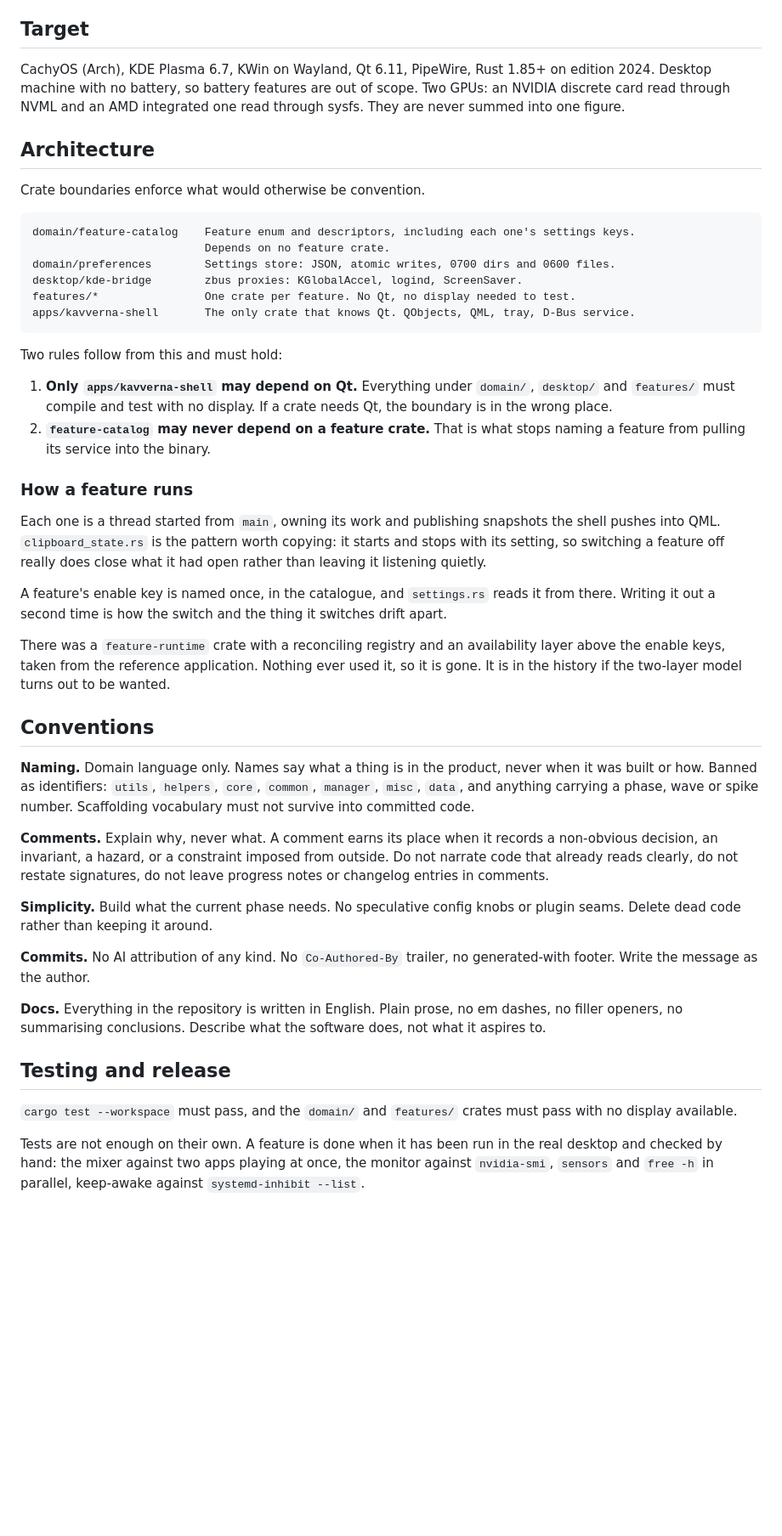
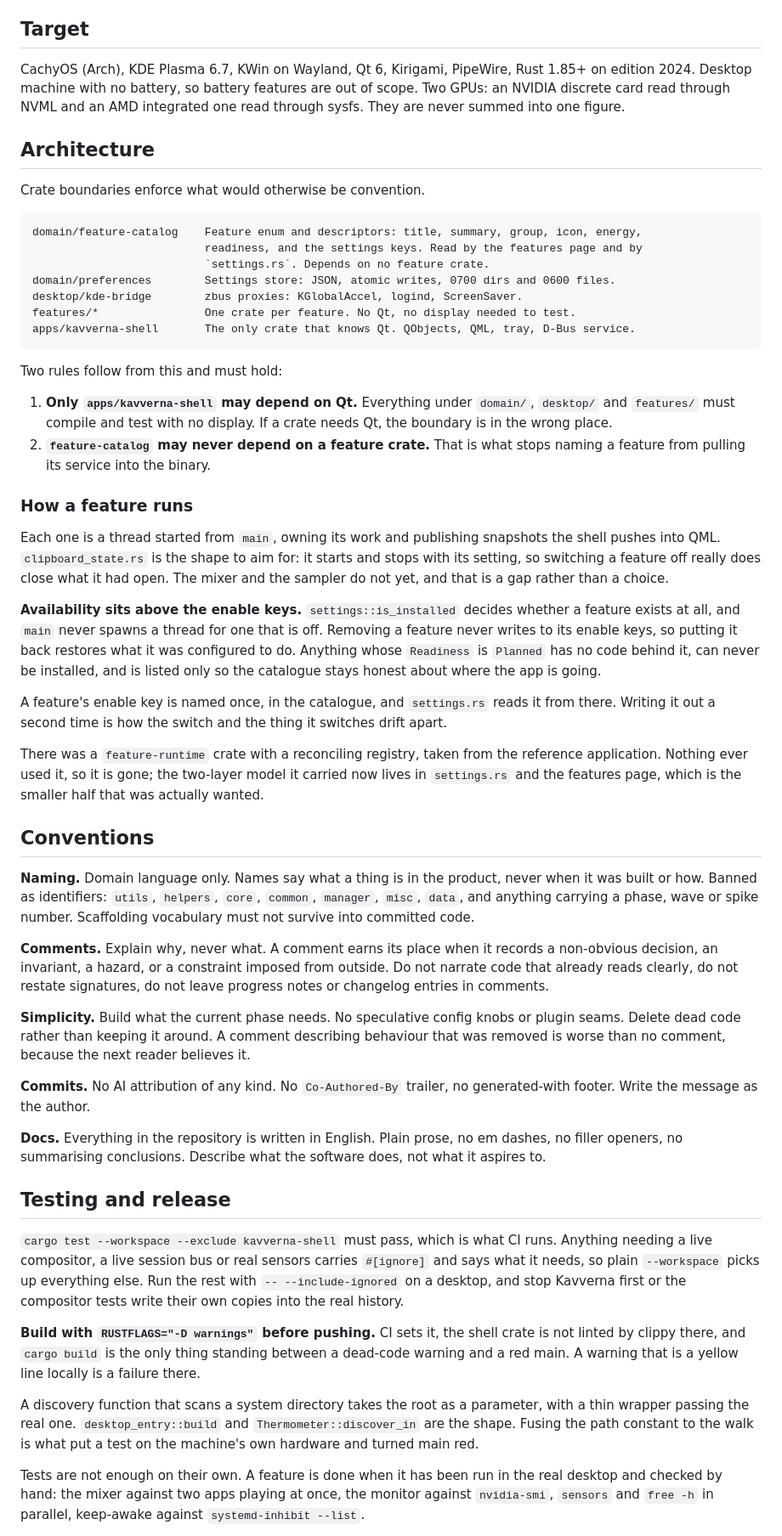
Before and after one commit to novasvilla/kavverna, a Markdown page: CLAUDE.md, the part around one of its changes. Shown at 85% size. Drawn GitHub-style; blank space fills up the shorter version.

Commit message:
Say what the architecture is rather than what it was
Five claims had drifted. The test command in here was not the one CI runs and would
fail on a headless machine. The catalogue was described as carrying settings keys when
it now drives the features page. clipboard_state was called the pattern when it is the
only one following it. The icon rule read as settled convention while the main
navigation broke it. And the Qt version was pinned in prose while both workflows
install whatever Arch ships.

Added: the availability layer, the theme contract, the rule that a discovery function
takes its root, and the one that cost a red main today, which is that CI turns
warnings into errors on a crate clippy never sees.

````diff
--- a/CLAUDE.md
+++ b/CLAUDE.md
@@ -6,7 +6,7 @@ Linux. Fresh implementation, not a port. See CREDITS.md.
 
 ## Target
 
-CachyOS (Arch), KDE Plasma 6.7, KWin on Wayland, Qt 6.11, PipeWire, Rust 1.85+ on edition
+CachyOS (Arch), KDE Plasma 6.7, KWin on Wayland, Qt 6, Kirigami, PipeWire, Rust 1.85+ on edition
 2024. Desktop machine with no battery, so battery features are out of scope. Two GPUs: an
 NVIDIA discrete card read through NVML and an AMD integrated one read through sysfs. They
 are never summed into one figure.
@@ -16,8 +16,9 @@ are never summed into one figure.
 Crate boundaries enforce what would otherwise be convention.
 
 ```
-domain/feature-catalog    Feature enum and descriptors, including each one's settings keys.
-                          Depends on no feature crate.
+domain/feature-catalog    Feature enum and descriptors: title, summary, group, icon, energy,
+                          readiness, and the settings keys. Read by the features page and by
+                          `settings.rs`. Depends on no feature crate.
 domain/preferences        Settings store: JSON, atomic writes, 0700 dirs and 0600 files.
 desktop/kde-bridge        zbus proxies: KGlobalAccel, logind, ScreenSaver.
 features/*                One crate per feature. No Qt, no display needed to test.
@@ -35,16 +36,22 @@ Two rules follow from this and must hold:
 ### How a feature runs
 
 Each one is a thread started from `main`, owning its work and publishing snapshots the shell
-pushes into QML. `clipboard_state.rs` is the pattern worth copying: it starts and stops with
-its setting, so switching a feature off really does close what it had open rather than leaving
-it listening quietly.
+pushes into QML. `clipboard_state.rs` is the shape to aim for: it starts and stops with its
+setting, so switching a feature off really does close what it had open. The mixer and the
+sampler do not yet, and that is a gap rather than a choice.
+
+**Availability sits above the enable keys.** `settings::is_installed` decides whether a feature
+exists at all, and `main` never spawns a thread for one that is off. Removing a feature never
+writes to its enable keys, so putting it back restores what it was configured to do. Anything
+whose `Readiness` is `Planned` has no code behind it, can never be installed, and is listed only
+so the catalogue stays honest about where the app is going.
 
 A feature's enable key is named once, in the catalogue, and `settings.rs` reads it from there.
 Writing it out a second time is how the switch and the thing it switches drift apart.
 
-There was a `feature-runtime` crate with a reconciling registry and an availability layer above
-the enable keys, taken from the reference application. Nothing ever used it, so it is gone. It
-is in the history if the two-layer model turns out to be wanted.
+There was a `feature-runtime` crate with a reconciling registry, taken from the reference
+application. Nothing ever used it, so it is gone; the two-layer model it carried now lives in
+`settings.rs` and the features page, which is the smaller half that was actually wanted.
 
 ## Conventions
 
@@ -59,7 +66,8 @@ narrate code that already reads clearly, do not restate signatures, do not leave
 notes or changelog entries in comments.
 
 **Simplicity.** Build what the current phase needs. No speculative config knobs or plugin
-seams. Delete dead code rather than keeping it around.
+seams. Delete dead code rather than keeping it around. A comment describing behaviour that was
+removed is worse than no comment, because the next reader believes it.
 
 **Commits.** No AI attribution of any kind. No `Co-Authored-By` trailer, no generated-with
 footer. Write the message as the author.
@@ -70,8 +78,20 @@ aspires to.
 
 ## Testing and release
 
-`cargo test --workspace` must pass, and the `domain/` and `features/` crates must pass with
-no display available.
+`cargo test --workspace --exclude kavverna-shell` must pass, which is what CI runs. Anything
+needing a live compositor, a live session bus or real sensors carries `#[ignore]` and says what
+it needs, so plain `--workspace` picks up everything else. Run the rest with
+`-- --include-ignored` on a desktop, and stop Kavverna first or the compositor tests write their
+own copies into the real history.
+
+**Build with `RUSTFLAGS="-D warnings"` before pushing.** CI sets it, the shell crate is not
+linted by clippy there, and `cargo build` is the only thing standing between a dead-code warning
+and a red main. A warning that is a yellow line locally is a failure there.
+
+A discovery function that scans a system directory takes the root as a parameter, with a thin
+wrapper passing the real one. `desktop_entry::build` and `Thermometer::discover_in` are the
+shape. Fusing the path constant to the walk is what put a test on the machine's own hardware and
+turned main red.
 
 Tests are not enough on their own. A feature is done when it has been run in the real
 desktop and checked by hand: the mixer against two apps playing at once, the monitor against
````
Also changed, not shown: other parts of CLAUDE.md (+11 -3 lines).
